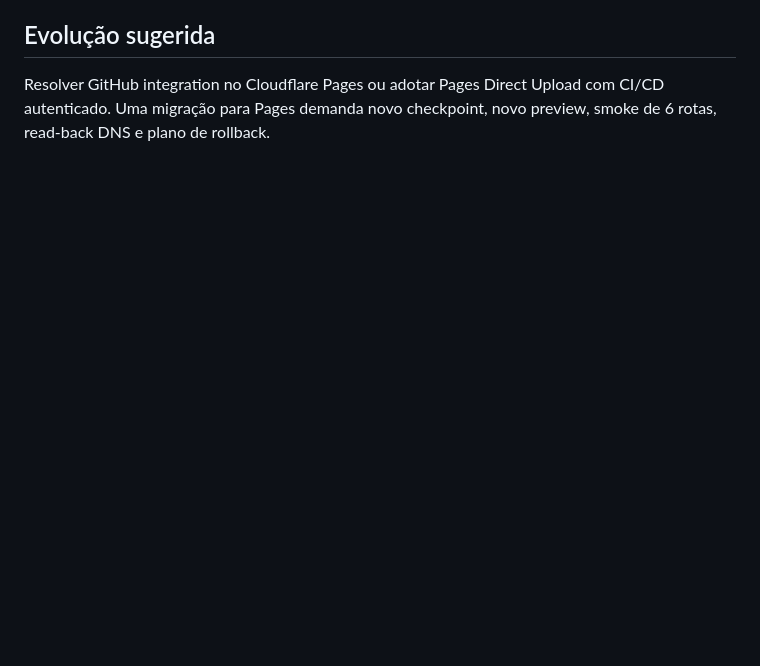
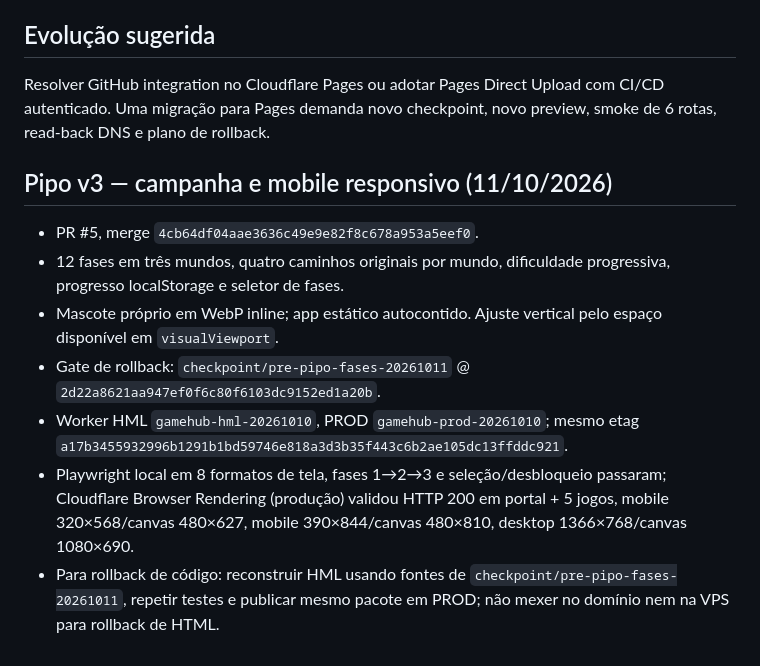
Before and after one commit to fbmmartins/gamehub, a Markdown page: docs/DEPLOY_CLOUDFLARE.md, the part around the change. Drawn GitHub-style; blank space fills up the shorter version.

Commit message:
docs: registrar testes, release e rollback Pipo v3

```diff
--- a/docs/DEPLOY_CLOUDFLARE.md
+++ b/docs/DEPLOY_CLOUDFLARE.md
@@ -36,3 +36,12 @@ Na correção Pipo v2 (10/10/2026), HML e PROD foram republicados com **o mesmo
 
 ## Evolução sugerida
 Resolver GitHub integration no Cloudflare Pages ou adotar Pages Direct Upload com CI/CD autenticado. Uma migração para Pages demanda novo checkpoint, novo preview, smoke de 6 rotas, read-back DNS e plano de rollback.
+
+## Pipo v3 — campanha e mobile responsivo (11/10/2026)
+- PR #5, merge `4cb64df04aae3636c49e9e82f8c678a953a5eef0`.
+- 12 fases em três mundos, quatro caminhos originais por mundo, dificuldade progressiva, progresso localStorage e seletor de fases.
+- Mascote próprio em WebP inline; app estático autocontido. Ajuste vertical pelo espaço disponível em `visualViewport`.
+- Gate de rollback: `checkpoint/pre-pipo-fases-20261011` @ `2d22a8621aa947ef0f6c80f6103dc9152ed1a20b`.
+- Worker HML `gamehub-hml-20261010`, PROD `gamehub-prod-20261010`; mesmo etag `a17b3455932996b1291b1bd59746e818a3d3b35f443c6b2ae105dc13ffddc921`.
+- Playwright local em 8 formatos de tela, fases 1→2→3 e seleção/desbloqueio passaram; Cloudflare Browser Rendering (produção) validou HTTP 200 em portal + 5 jogos, mobile 320×568/canvas 480×627, mobile 390×844/canvas 480×810, desktop 1366×768/canvas 1080×690.
+- Para rollback de código: reconstruir HML usando fontes de `checkpoint/pre-pipo-fases-20261011`, repetir testes e publicar mesmo pacote em PROD; não mexer no domínio nem na VPS para rollback de HTML.
```
Also changed, not shown: docs/CONTEXTO_ATUAL.md (+4 -2 lines).
